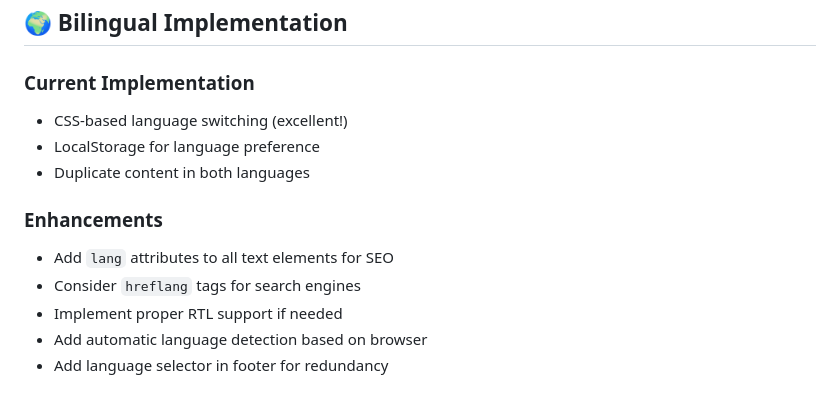
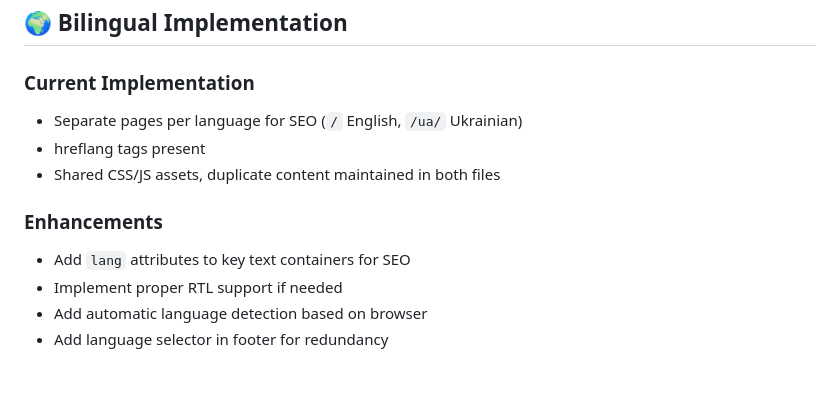
Before and after one commit to Mivia-V1/Unconquered-Spirits, a Markdown page: WEBSITE_PLAN.md, the part around the change. GitHub-like rendering.

Commit message:
Fix bilingual implementation notes to reflect separate pages + hreflang

```diff
--- a/WEBSITE_PLAN.md
+++ b/WEBSITE_PLAN.md
@@ -248,13 +248,12 @@
 ## 🌍 Bilingual Implementation
 
 ### Current Implementation
-- CSS-based language switching (excellent!)
-- LocalStorage for language preference
-- Duplicate content in both languages
+- Separate pages per language for SEO (`/` English, `/ua/` Ukrainian)
+- hreflang tags present
+- Shared CSS/JS assets, duplicate content maintained in both files
 
 ### Enhancements
-- Add `lang` attributes to all text elements for SEO
-- Consider `hreflang` tags for search engines
+- Add `lang` attributes to key text containers for SEO
 - Implement proper RTL support if needed
 - Add automatic language detection based on browser
 - Add language selector in footer for redundancy
```
